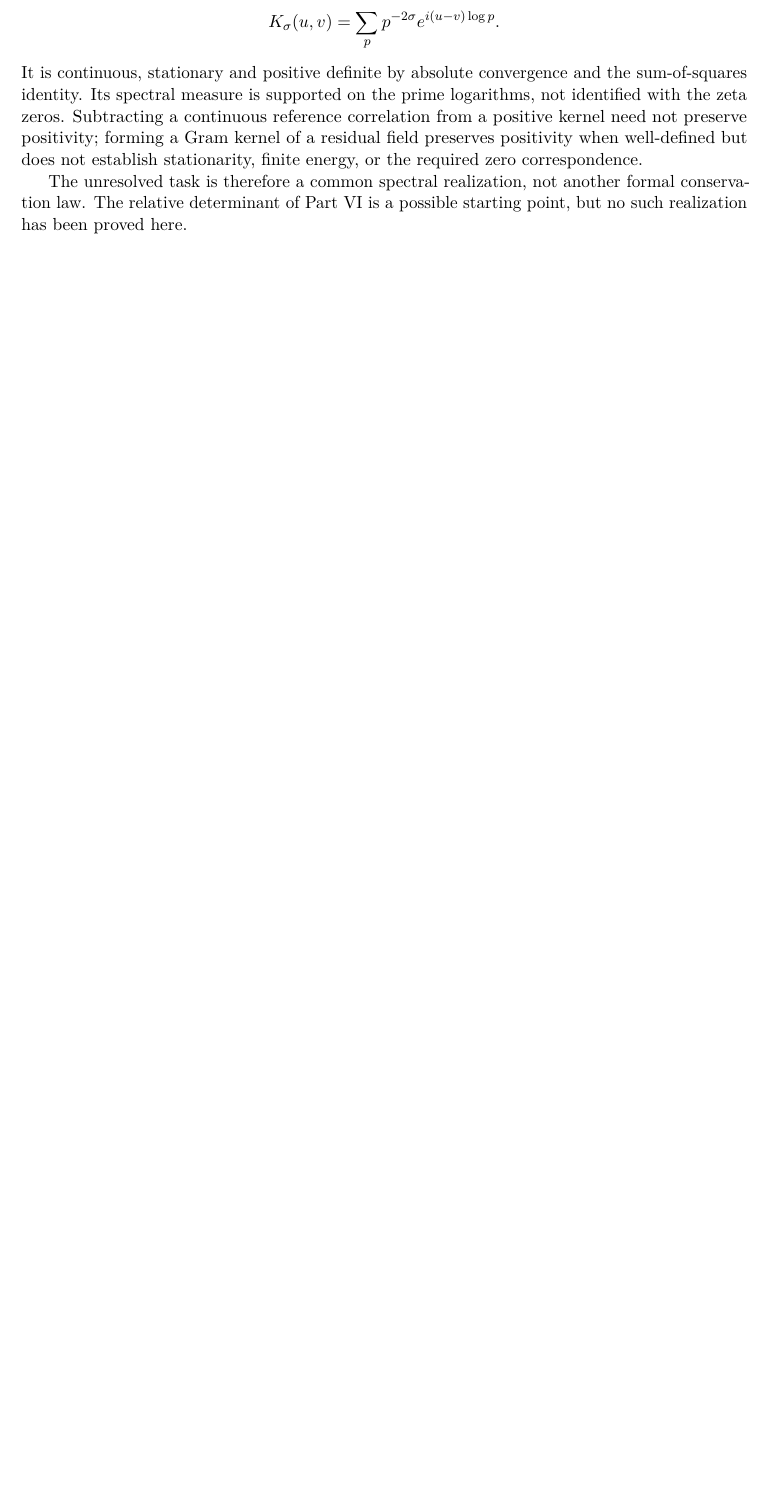
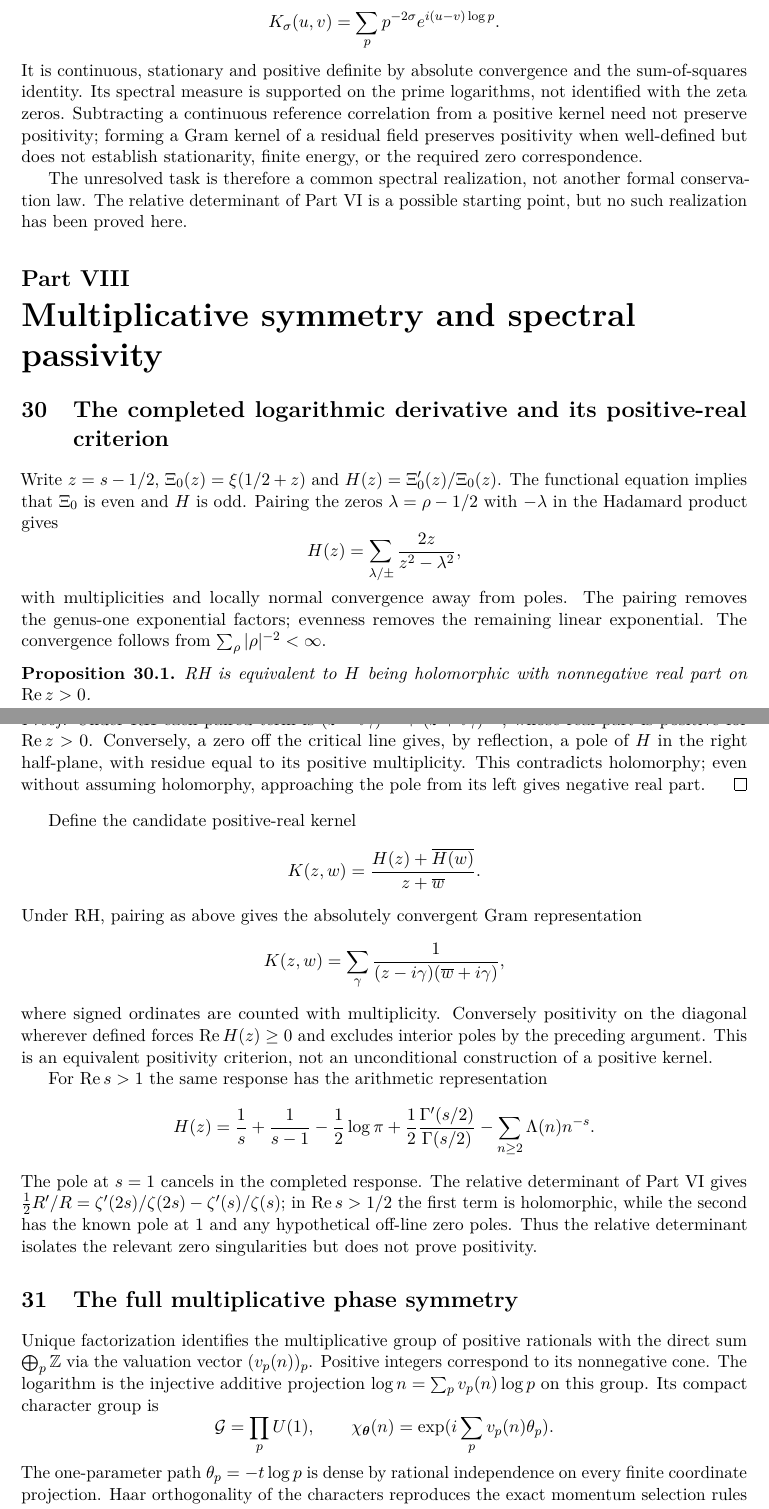
Before and after one commit to zetacheng/riemann-zeros-angles-radii, a LaTeX paper (paper/Angles_and_Radii_of_the_Riemann_Zeros.tex): part of page 36 of 45 before the commit and two parts of pages 36 and 37 of 46 after it, the two joined at a grey line, cut so that both start at the same text, the shorter picture padded with empty space. Compiled offline with pdfLaTeX.

Commit message:
v20: multiplicative phase symmetry, Cayley passivity and completed response kernel

```diff
--- a/paper/Angles_and_Radii_of_the_Riemann_Zeros.tex
+++ b/paper/Angles_and_Radii_of_the_Riemann_Zeros.tex
@@ -6,7 +6,7 @@
 
 \usepackage{enumitem}
 \usepackage{fancyhdr}
-\pagestyle{fancy}\fancyhf{}\fancyhead[L]{Angles and Radii of the Riemann Zeros}\fancyhead[R]{Version 19}\fancyfoot[C]{\thepage}
+\pagestyle{fancy}\fancyhf{}\fancyhead[L]{Angles and Radii of the Riemann Zeros}\fancyhead[R]{Version 20}\fancyfoot[C]{\thepage}
 \setlength{\headheight}{14pt}
 \newtheorem{proposition}{Proposition}[section]
 \theoremstyle{definition}\newtheorem{definition}[proposition]{Definition}
@@ -15,7 +15,7 @@
 
 \title{Angles and Radii of the Riemann Zeros:\\ the Circle as the Answer, and the Routes to It}
 \author{Zeta Hoi-Ho Cheng}
-\date{Version 19 --- 26 November 2026}
+\date{Version 20 --- 26 November 2026}
 
 \begin{document}
 \maketitle
@@ -935,3 +936,47 @@ It is continuous, stationary and positive definite by absolute convergence and t
 
 The unresolved task is therefore a common spectral realization, not another formal conservation law. The relative determinant of Part VI is a possible starting point, but no such realization has been proved here.
 
+\part{Multiplicative symmetry and spectral passivity}
+
+\section{The completed logarithmic derivative and its positive-real criterion}
+Write $z=s-1/2$, $\Xi_0(z)=\xi(1/2+z)$ and $H(z)=\Xi_0'(z)/\Xi_0(z)$. The functional equation implies that $\Xi_0$ is even and $H$ is odd. Pairing the zeros $\lambda=\rho-1/2$ with $-\lambda$ in the Hadamard product gives
+\[
+H(z)=\sum_{\lambda/\pm}\frac{2z}{z^2-\lambda^2},
+\]
+with multiplicities and locally normal convergence away from poles. The pairing removes the genus-one exponential factors; evenness removes the remaining linear exponential. The convergence follows from $\sum_\rho|\rho|^{-2}<\infty$.
+
+\begin{proposition}
+RH is equivalent to $H$ being holomorphic with nonnegative real part on $\mathrm{Re}\,z>0$.
+\end{proposition}
+\begin{proof}
+Under RH each paired term is $(z-i\gamma)^{-1}+(z+i\gamma)^{-1}$, whose real part is positive for $\mathrm{Re}\,z>0$. Conversely, a zero off the critical line gives, by reflection, a pole of $H$ in the right half-plane, with residue equal to its positive multiplicity. This contradicts holomorphy; even without assuming holomorphy, approaching the pole from its left gives negative real part.
+\end{proof}
+
+Define the candidate positive-real kernel
+\[
+K(z,w)=\frac{H(z)+\overline{H(w)}}{z+\overline w}.
+\]
+Under RH, pairing as above gives the absolutely convergent Gram representation
+\[
+K(z,w)=\sum_\gamma
+\frac{1}{(z-i\gamma)(\overline w+i\gamma)},
+\]
+where signed ordinates are counted with multiplicity. Conversely positivity on the diagonal wherever defined forces $\mathrm{Re}\,H(z)\ge0$ and excludes interior poles by the preceding argument. This is an equivalent positivity criterion, not an unconditional construction of a positive kernel.
+
+For $\mathrm{Re}\,s>1$ the same response has the arithmetic representation
+\[
+H(z)=\frac1s+\frac1{s-1}-\frac12\log\pi+
+\frac12\frac{\Gamma'(s/2)}{\Gamma(s/2)}
+-\sum_{n\ge2}\Lambda(n)n^{-s}.
+\]
+The pole at $s=1$ cancels in the completed response. The relative determinant of Part VI gives
+$\tfrac12 R'/R=\zeta'(2s)/\zeta(2s)-\zeta'(s)/\zeta(s)$;
+in $\mathrm{Re}\,s>1/2$ the first term is holomorphic, while the second has the known pole at $1$ and any hypothetical off-line zero poles. Thus the relative determinant isolates the relevant zero singularities but does not prove positivity.
+
+\section{The full multiplicative phase symmetry}
+Unique factorization identifies the multiplicative group of positive rationals with the direct sum $\bigoplus_p\mathbb Z$ via the valuation vector $(v_p(n))_p$. Positive integers correspond to its nonnegative cone. The logarithm is the injective additive projection $\log n=\sum_p v_p(n)\log p$ on this group. Its compact character group is
+\[
+\mathcal G=\prod_p U(1),\qquad
+\chi_{\boldsymbol\theta}(n)=\exp(i\sum_p v_p(n)\theta_p).
+\]
+The one-parameter path $\theta_p=-t\log p$ is dense by rational independence on every finite coordinate projection. Haar orthogonality of the characters reproduces the exact momentum selection rules of Part VII. This is a kinematic symmetry of the multiplicative group, not a derived physical conservation law.
```
Also changed, not shown: paper/Angles_and_Radii_of_the_Riemann_Zeros.tex (21 more changed lines).
